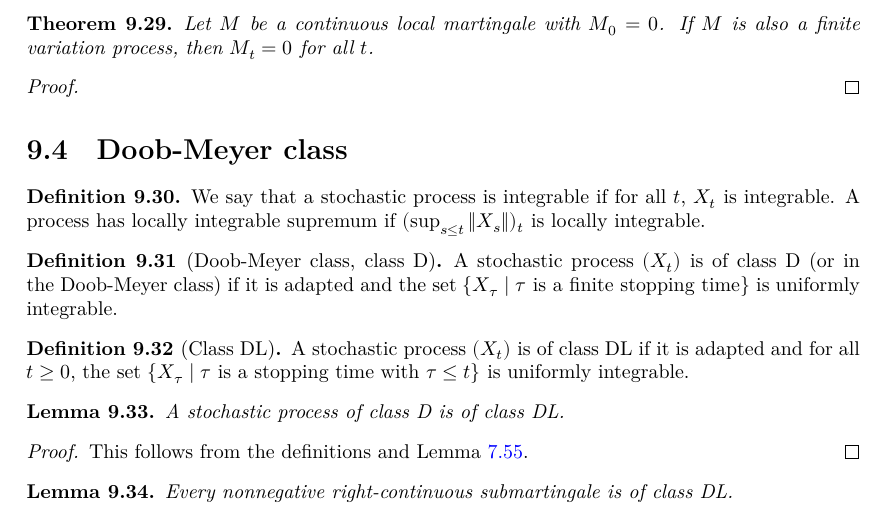
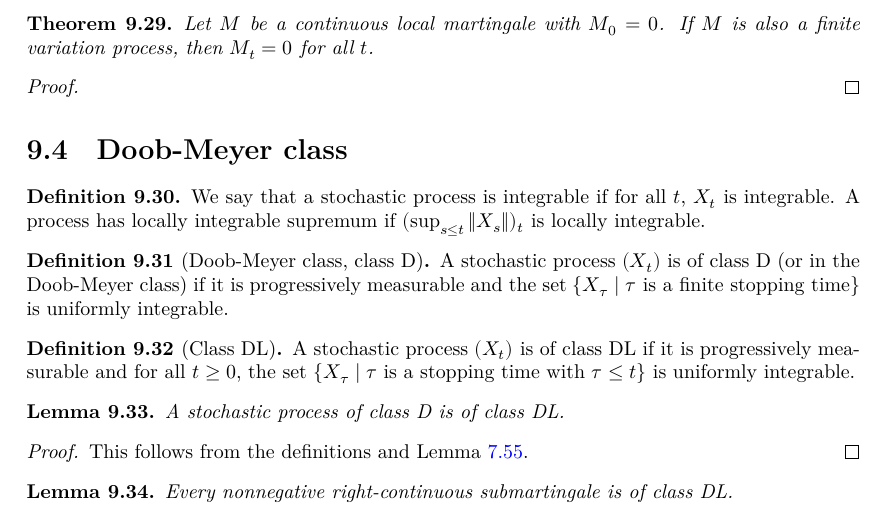
Before and after one commit to RemyDegenne/brownian-motion, a LaTeX thesis (blueprint/src/print.tex, which reads blueprint/src/chapters/local_martingales.tex): part of page 64 of 88, cut so that both start at the same text. Compiled offline with XeLaTeX.

Commit message:
Update blueprint

```diff
--- a/blueprint/src/chapters/local_martingales.tex
+++ b/blueprint/src/chapters/local_martingales.tex
@@ -405,7 +405,7 @@ A process has locally integrable supremum if $(\sup_{s \le t} \Vert X_s \Vert)_t
   \uses{def:IsStoppingTime}
   \leanok
   \lean{ProbabilityTheory.ClassD}
-A stochastic process $(X_t)$ is of class D (or in the Doob-Meyer class) if it is adapted and the set $\{X_\tau \mid \tau \text{ is a finite stopping time}\}$ is uniformly integrable.
+A stochastic process $(X_t)$ is of class D (or in the Doob-Meyer class) if it is progressively measurable and the set $\{X_\tau \mid \tau \text{ is a finite stopping time}\}$ is uniformly integrable.
 \end{definition}
 
 
@@ -413,7 +413,7 @@ A stochastic process $(X_t)$ is of class D (or in the Doob-Meyer class) if it is
   \uses{def:IsStoppingTime}
   \leanok
   \lean{ProbabilityTheory.ClassDL}
-A stochastic process $(X_t)$ is of class DL if it is adapted and for all $t \ge 0$, the set $\{X_\tau \mid \tau \text{ is a stopping time with } \tau \le t\}$ is uniformly integrable.
+A stochastic process $(X_t)$ is of class DL if it is progressively measurable and for all $t \ge 0$, the set $\{X_\tau \mid \tau \text{ is a stopping time with } \tau \le t\}$ is uniformly integrable.
 \end{definition}
 
 \begin{lemma}\label{lem:classDLOfClassD}
```
